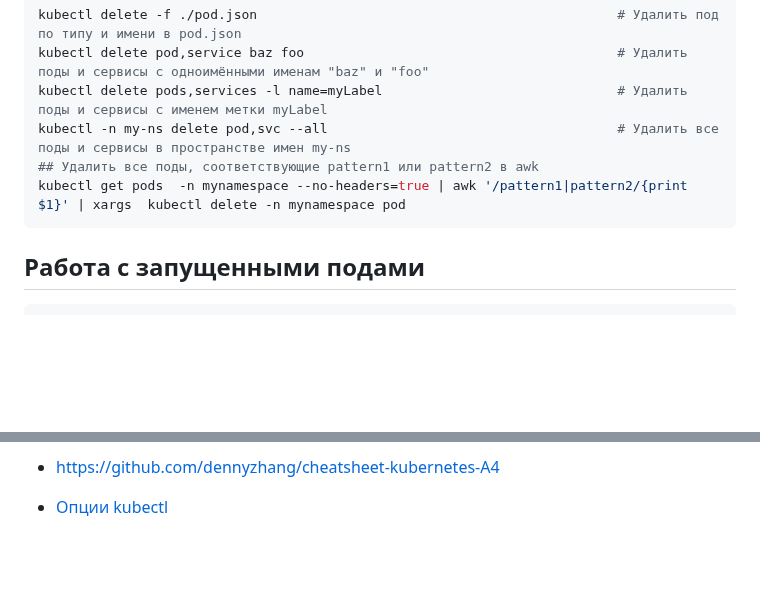
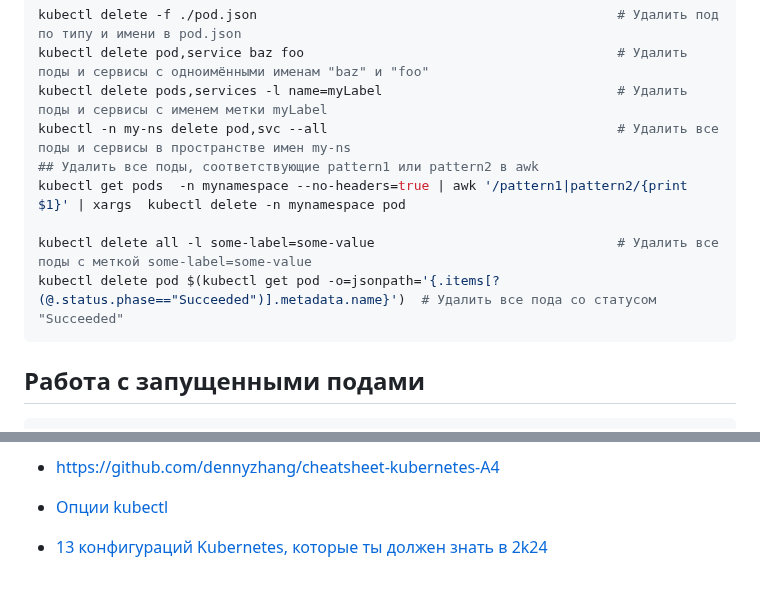
Before and after one commit to laspavel/kbase, a Markdown page: 03.linux/10008.kubectl.md, 2 parts joined by grey strips. GitHub-like rendering; blank space fills up the shorter version.

Commit message:
Update openssl, kubectl, k8s

````diff
--- a/03.linux/10008.kubectl.md
+++ b/03.linux/10008.kubectl.md
@@ -258,6 +258,9 @@ kubectl delete pods,services -l name=myLabel                              # Уд
 kubectl -n my-ns delete pod,svc --all                                     # Удалить все поды и сервисы в пространстве имен my-ns
 ## Удалить все поды, соответствующие pattern1 или pattern2 в awk
 kubectl get pods  -n mynamespace --no-headers=true | awk '/pattern1|pattern2/{print $1}' | xargs  kubectl delete -n mynamespace pod
+
+kubectl delete all -l some-label=some-value                               # Удалить все поды с меткой some-label=some-value
+kubectl delete pod $(kubectl get pod -o=jsonpath='{.items[?(@.status.phase=="Succeeded")].metadata.name}')  # Удалить все пода со статусом "Succeeded"
 ```
 
 ## Работа с запущенными подами ##
@@ -360,3 +363,5 @@ kubectl api-resources --api-group=extensions # Все ресурсы в API-гр
 * [https://github.com/dennyzhang/cheatsheet-kubernetes-A4](https://github.com/dennyzhang/cheatsheet-kubernetes-A4)
 
 * [Опции kubectl](https://kubernetes.io/ru/docs/reference/kubectl/kubectl/)
+
+* [13 конфигураций Kubernetes, которые ты должен знать в 2k24](https://habr.com/ru/articles/796753/)
````
Also changed, not shown: 03.linux/10004.openSSL.md (+5 -0 lines), 1 other file.
